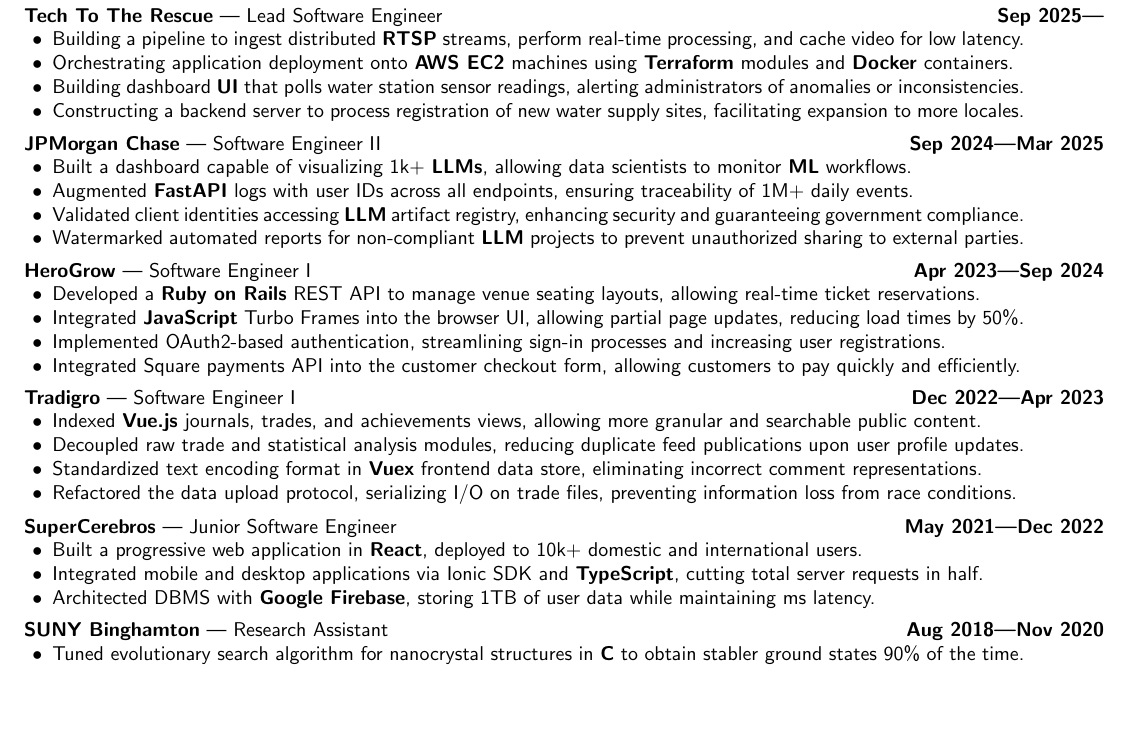
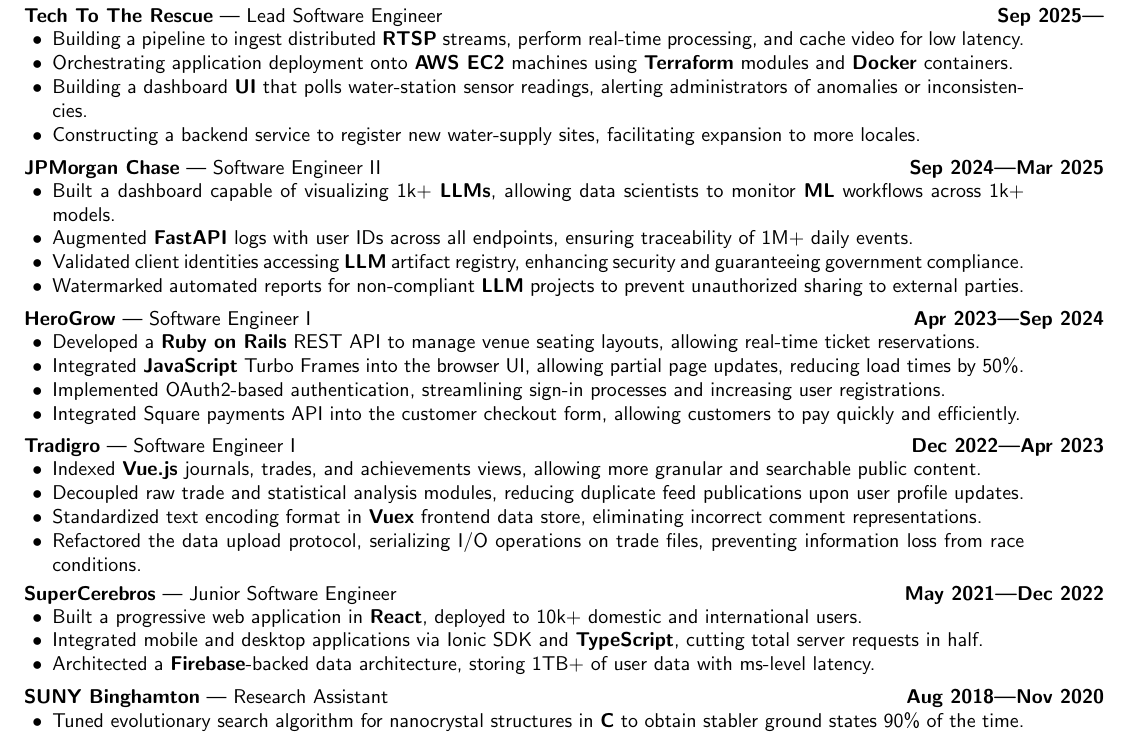
Before and after one commit to aidencullo/resume, a LaTeX CV (resume.tex): part of the page before the commit and part of page 1 of 2 after it, cut so that both start at the same text, the shorter picture padded with empty space. Compiled offline with pdfLaTeX.

Commit message:
Minor grammar and wording fixes across experience bullets

```diff
--- a/resume.tex
+++ b/resume.tex
@@ -172,8 +172,8 @@
     \begin{itemize}
         \item Building a pipeline to ingest distributed \textbf{RTSP} streams, perform real-time processing, and cache video for low latency.
         \item Orchestrating application deployment onto \textbf{AWS EC2} machines using \textbf{Terraform} modules and \textbf{Docker} containers.
-        \item Building dashboard \textbf{UI} that polls water station sensor readings, alerting administrators of anomalies or inconsistencies.
-        \item Constructing a backend server to process registration of new water supply sites, facilitating expansion to more locales.
+        \item Building a dashboard \textbf{UI} that polls water-station sensor readings, alerting administrators of anomalies or inconsistencies.
+        \item Constructing a backend service to register new water-supply sites, facilitating expansion to more locales.
     \end{itemize}
 }
 
@@ -182,7 +182,7 @@
 \subsection{\customsubheader{Software Engineer II}{JPMorgan Chase}{Sep 2024---Mar 2025}}
 \subsubsectiontext{
     \begin{itemize}
-      \item Built a dashboard capable of visualizing 1k+ \textbf{LLMs}, allowing data scientists to monitor \textbf{ML} workflows.
+      \item Built a dashboard capable of visualizing 1k+ \textbf{LLMs}, allowing data scientists to monitor \textbf{ML} workflows across 1k+ models.
       \item Augmented \textbf{FastAPI} logs with user IDs across all endpoints, ensuring traceability of 1M+ daily events.
       \item Validated client identities accessing \textbf{LLM} artifact registry, enhancing security and guaranteeing government compliance.
       \item Watermarked automated reports for non-compliant \textbf{LLM} projects to prevent unauthorized sharing to external parties.
@@ -206,7 +206,7 @@
         \item Indexed \textbf{Vue.js} journals, trades, and achievements views, allowing more granular and searchable public content.
         \item Decoupled raw trade and statistical analysis modules, reducing duplicate feed publications upon user profile updates.
         \item Standardized text encoding format in \textbf{Vuex} frontend data store, eliminating incorrect comment representations.
-        \item Refactored the data upload protocol, serializing I/O on trade files, preventing information loss from race conditions.
+        \item Refactored the data upload protocol, serializing I/O operations on trade files, preventing information loss from race conditions.
     \end{itemize}
 }
 
@@ -215,7 +215,7 @@
     \begin{itemize}
         \item Built a progressive web application in \textbf{React}, deployed to 10k+ domestic and international users.
         \item Integrated mobile and desktop applications via Ionic SDK and \textbf{TypeScript}, cutting total server requests in half.
-        \item Architected DBMS with \textbf{Google Firebase}, storing 1TB of user data while maintaining ms latency.
+        \item Architected a \textbf{Firebase}-backed data architecture, storing 1TB+ of user data with ms-level latency.
     \end{itemize}
 }
 
```
